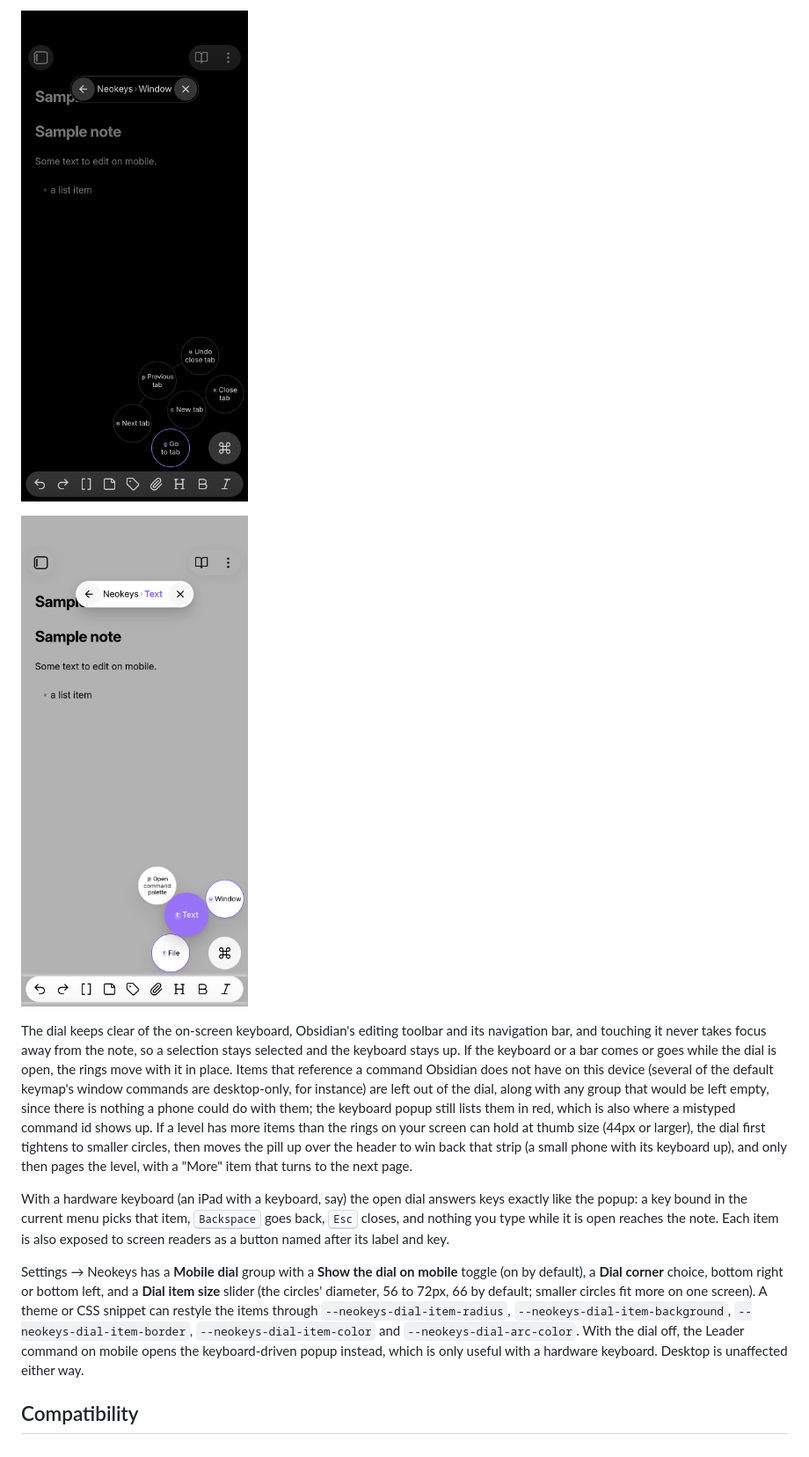
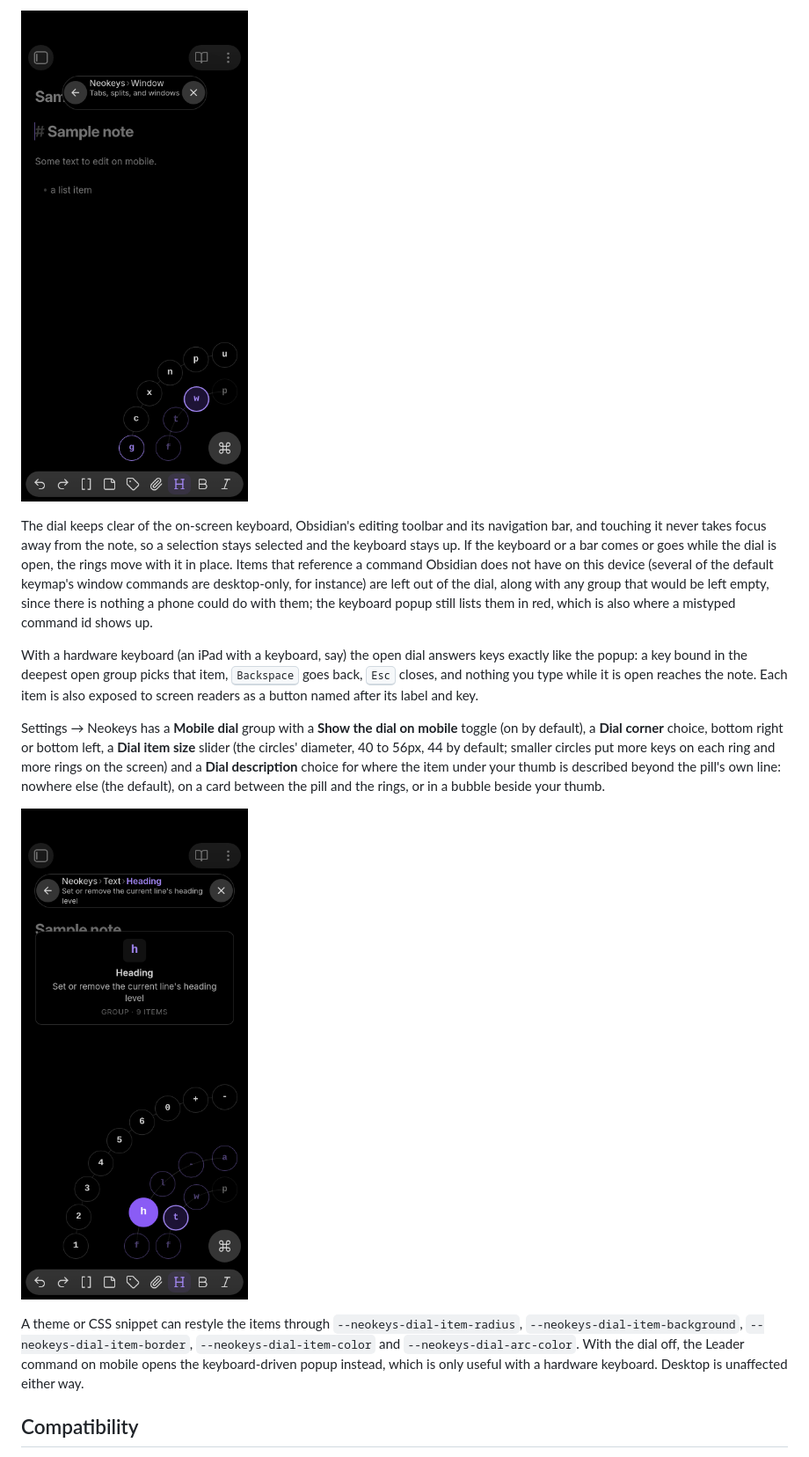
Before and after one commit to friesentius/obsidian-neokeys, a Markdown page: README.md, the part around one of its changes. Shown at 88% size. GitHub-like rendering; pictures changed too: docs/screenshots/mobile/dial-armed-light.png, docs/screenshots/mobile/dial-card-dark.png (added), docs/screenshots/mobile/dial-window-dark.png.

```diff
--- a/README.md
+++ b/README.md
@@ -210,7 +224,5 @@ buttons at either end and the page number when a level is paged.
 
 ![Mobile dial open on the Window group, dark theme](docs/screenshots/mobile/dial-window-dark.png)
-
-![Mobile dial mid-drag with an item highlighted, light theme](docs/screenshots/mobile/dial-armed-light.png)
 
 The dial keeps clear of the on-screen keyboard, Obsidian's editing toolbar and its navigation bar,
 and touching it never takes focus away from the note, so a selection stays selected and the
@@ -219,24 +231,26 @@ with it in place. Items that reference a command Obsidian does not have on this
 of the default keymap's window commands are desktop-only, for instance) are left out of the dial,
 along with any group that would be left empty, since there is nothing a phone could do with them;
 the keyboard popup still lists them in red, which is also where a mistyped command id shows up.
-If a level has more items than the rings on your screen can hold at thumb size (44px or larger),
-the dial first tightens to smaller circles, then moves the pill up over the header to win back
-that strip (a small phone with its keyboard up), and only then pages the level, with a "More"
-item that turns to the next page.
 
 With a hardware keyboard (an iPad with a keyboard, say) the open dial answers keys exactly like
-the popup: a key bound in the current menu picks that item, <kbd>Backspace</kbd> goes back,
+the popup: a key bound in the deepest open group picks that item, <kbd>Backspace</kbd> goes back,
 <kbd>Esc</kbd> closes, and nothing you type while it is open reaches the note. Each item is also
 exposed to screen readers as a button named after its label and key.
 
 Settings → Neokeys has a **Mobile dial** group with a **Show the dial on mobile** toggle (on by
-default), a **Dial corner** choice, bottom right or bottom left, and a **Dial item size** slider
-(the circles' diameter, 56 to 72px, 66 by default; smaller circles fit more on one screen). A theme
-or CSS snippet can restyle the items through `--neokeys-dial-item-radius`,
+default), a **Dial corner** choice, bottom right or bottom left, a **Dial item size** slider (the
+circles' diameter, 40 to 56px, 44 by default; smaller circles put more keys on each ring and more
+rings on the screen) and a **Dial description** choice for where the item under your thumb is
+described beyond the pill's own line: nowhere else (the default), on a card between the pill and
+the rings, or in a bubble beside your thumb.
+
+![Mobile dial with the description card, dark theme](docs/screenshots/mobile/dial-card-dark.png)
+
+A theme or CSS snippet can restyle the items through `--neokeys-dial-item-radius`,
 `--neokeys-dial-item-background`, `--neokeys-dial-item-border`, `--neokeys-dial-item-color` and
-`--neokeys-dial-arc-color`. With the dial off, the Leader
-command on mobile opens the keyboard-driven popup instead, which is only useful with a hardware
-keyboard. Desktop is unaffected either way.
+`--neokeys-dial-arc-color`. With the dial off, the Leader command on mobile opens the
+keyboard-driven popup instead, which is only useful with a hardware keyboard. Desktop is
+unaffected either way.
 
 ## Compatibility
 
```
Also changed, not shown: other parts of README.md (+29 -15 lines), docs/screenshots/mobile/dial-heading-dark.png (added), 6 other files.
